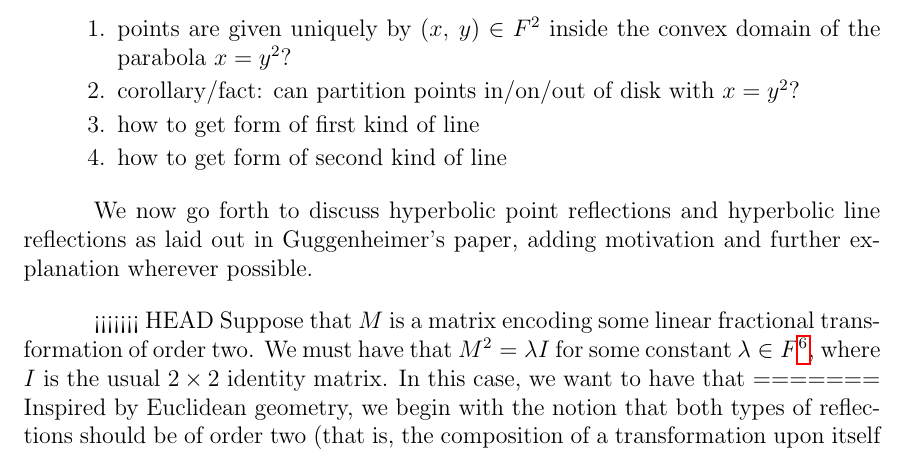
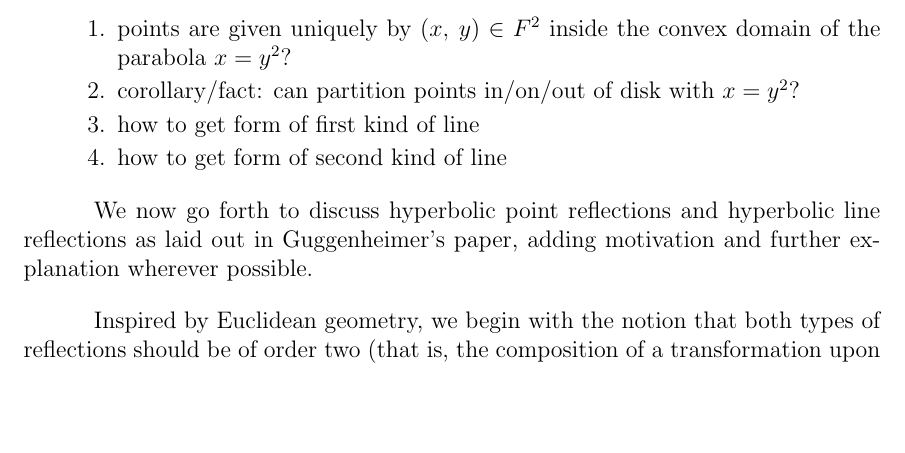
Before and after one commit to blinderm/317-paper, a LaTeX document (paper/MAT317_paper.tex): part of page 4 of 17 before the commit and part of page 4 of 16 after it, cut so that both start at the same text, the shorter picture padded with empty space. Compiled offline with pdfLaTeX.

Commit message:
resolving merge conflicts

```diff
--- a/paper/MAT317_paper.tex
+++ b/paper/MAT317_paper.tex
@@ -181,9 +181,6 @@ We should split this into theorems and like definitions/conventions.
 
 We now go forth to discuss hyperbolic point reflections and hyperbolic line reflections as laid out in Guggenheimer's paper, adding motivation and further explanation wherever possible.
 
-<<<<<<< HEAD
-Suppose that $M$ is a matrix encoding some linear fractional transformation of order two. We must have that $M^2 = \lambda I$ for some constant $\lambda \in F$\footnote{That is, $\lambda I$ is some member of the coset containing the identity.}, where $I$ is the usual $2 \times 2$ identity matrix. In this case, we want to have that
-=======
 Inspired by Euclidean geometry, we begin with the notion that both types of reflections should be of order two (that is, the composition of a transformation upon itself yields the identity transformation).
 
 \wtftheorem{Theorem} If $M$ is a matrix encoding some linear fractional transformation $f$, then $f$ is of order two if and only if $\Tr(M) = 0$ or $M \in \lambda I$ NOTATION???.
```
Also changed, not shown: paper/MAT317_paper.tex (12 more changed lines).
